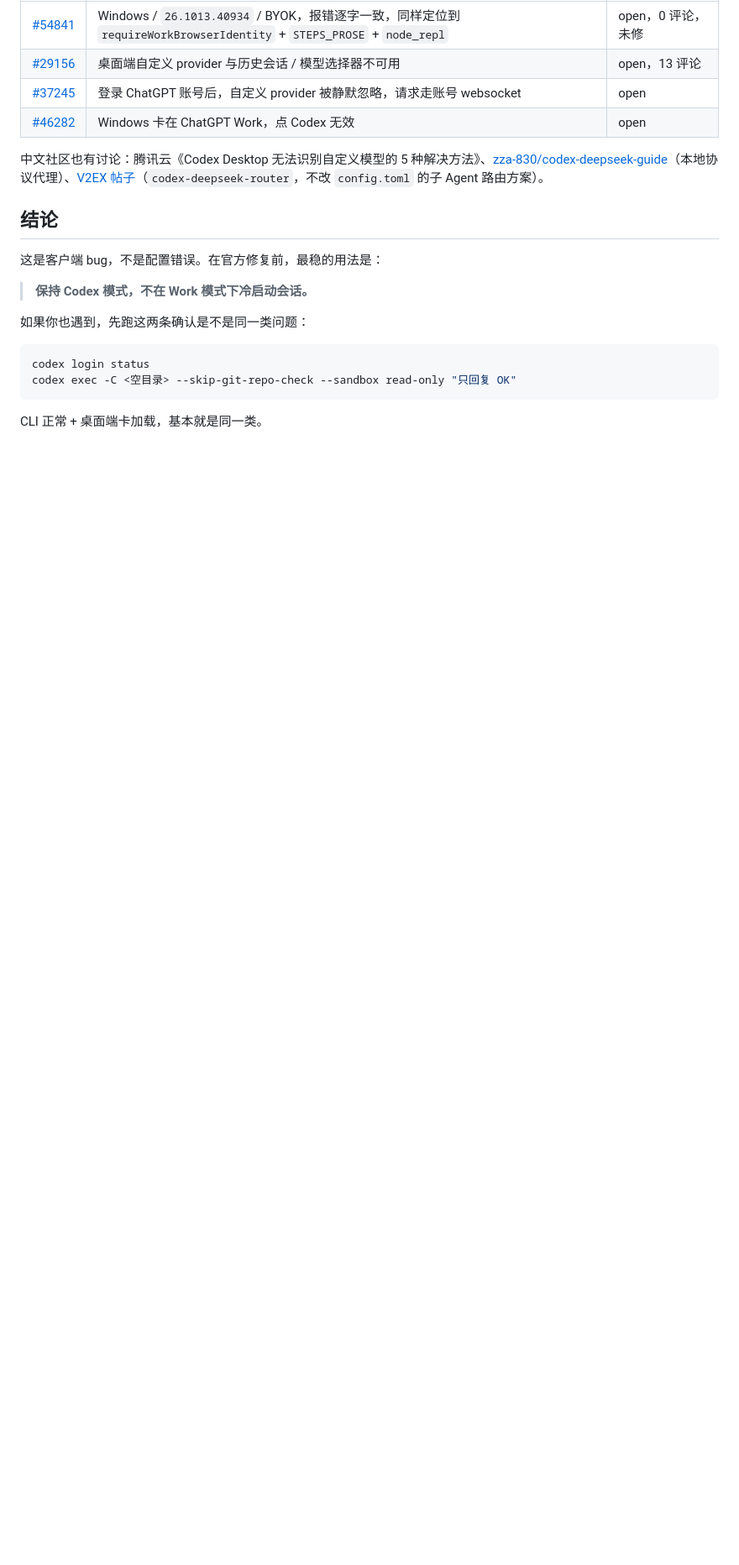
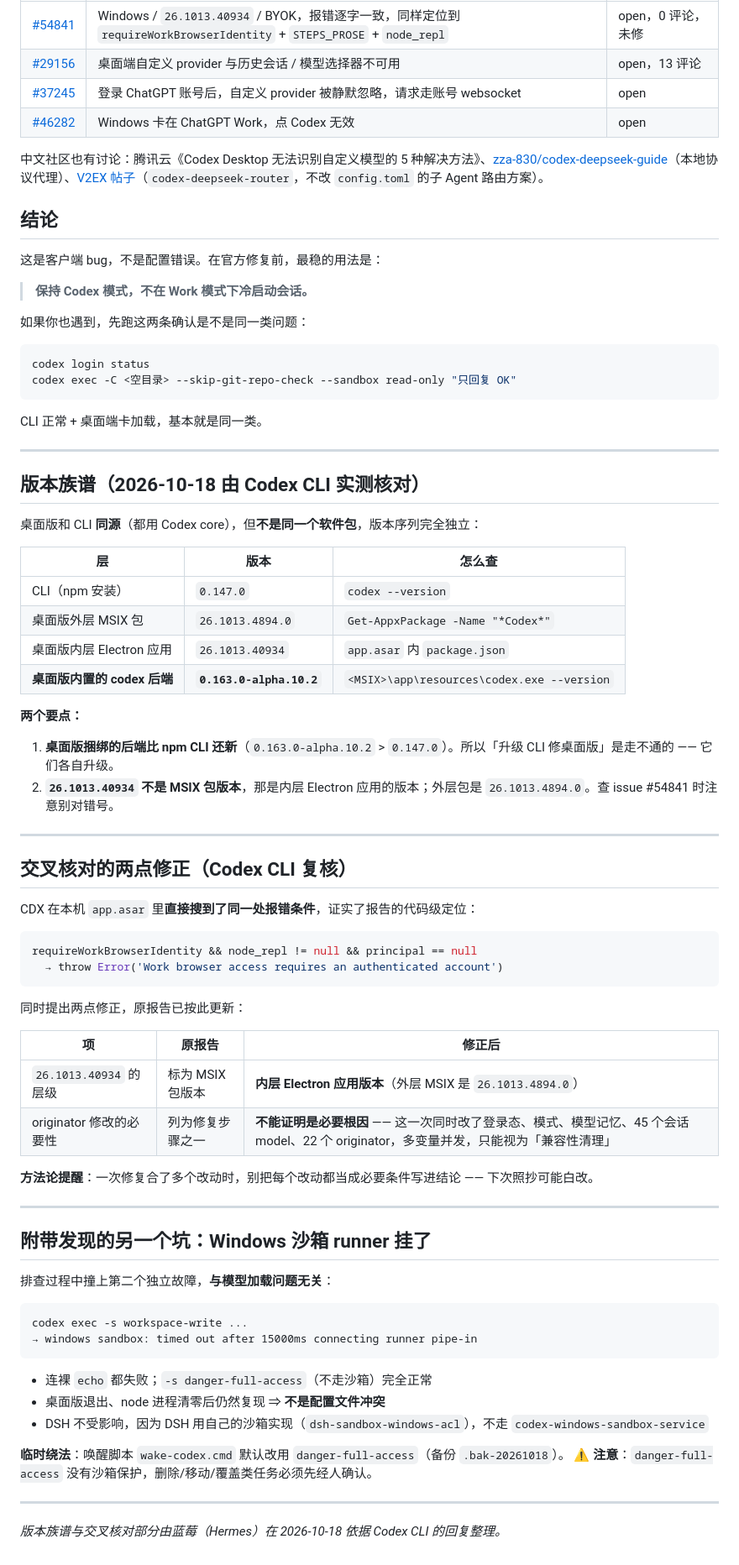
Before and after one commit to furoute/workshop, a Markdown page: troubleshooting/codex-desktop-model-loading/README.md, the part around the change. Shown at 84% size. Rendered like a GitHub page; blank space fills up the shorter version.

Commit message:
docs(troubleshooting): 补版本族谱 + Codex 交叉核对的两点修正 + 沙箱 runner 故障

````diff
--- a/troubleshooting/codex-desktop-model-loading/README.md
+++ b/troubleshooting/codex-desktop-model-loading/README.md
@@ -65,3 +65,63 @@ codex exec -C <空目录> --skip-git-repo-check --sandbox read-only "只回复 O
 ```
 
 CLI 正常 + 桌面端卡加载，基本就是同一类。
+
+---
+
+## 版本族谱（2026-10-18 由 Codex CLI 实测核对）
+
+桌面版和 CLI **同源**（都用 Codex core），但**不是同一个软件包**，版本序列完全独立：
+
+| 层 | 版本 | 怎么查 |
+|---|---|---|
+| CLI（npm 安装） | `0.147.0` | `codex --version` |
+| 桌面版外层 MSIX 包 | `26.1013.4894.0` | `Get-AppxPackage -Name "*Codex*"` |
+| 桌面版内层 Electron 应用 | `26.1013.40934` | `app.asar` 内 `package.json` |
+| **桌面版内置的 codex 后端** | **`0.163.0-alpha.10.2`** | `<MSIX>\app\resources\codex.exe --version` |
+
+**两个要点：**
+
+1. **桌面版捆绑的后端比 npm CLI 还新**（`0.163.0-alpha.10.2` > `0.147.0`）。所以「升级 CLI 修桌面版」是走不通的 —— 它们各自升级。
+2. **`26.1013.40934` 不是 MSIX 包版本**，那是内层 Electron 应用的版本；外层包是 `26.1013.4894.0`。查 issue #54841 时注意别对错号。
+
+---
+
+## 交叉核对的两点修正（Codex CLI 复核）
+
+CDX 在本机 `app.asar` 里**直接搜到了同一处报错条件**，证实了报告的代码级定位：
+
+```js
+requireWorkBrowserIdentity && node_repl != null && principal == null
+  → throw Error('Work browser access requires an authenticated account')
+```
+
+同时提出两点修正，原报告已按此更新：
+
+| 项 | 原报告 | 修正后 |
+|---|---|---|
+| `26.1013.40934` 的层级 | 标为 MSIX 包版本 | **内层 Electron 应用版本**（外层 MSIX 是 `26.1013.4894.0`） |
+| originator 修改的必要性 | 列为修复步骤之一 | **不能证明是必要根因** —— 这一次同时改了登录态、模式、模型记忆、45 个会话 model、22 个 originator，多变量并发，只能视为「兼容性清理」 |
+
+**方法论提醒**：一次修复合了多个改动时，别把每个改动都当成必要条件写进结论 —— 下次照抄可能白改。
+
+---
+
+## 附带发现的另一个坑：Windows 沙箱 runner 挂了
+
+排查过程中撞上第二个独立故障，**与模型加载问题无关**：
+
+```
+codex exec -s workspace-write ...
+→ windows sandbox: timed out after 15000ms connecting runner pipe-in
+```
+
+- 连裸 `echo` 都失败；`-s danger-full-access`（不走沙箱）完全正常
+- 桌面版退出、node 进程清零后仍然复现 ⇒ **不是配置文件冲突**
+- DSH 不受影响，因为 DSH 用自己的沙箱实现（`dsh-sandbox-windows-acl`），不走 `codex-windows-sandbox-service`
+
+**临时绕法**：唤醒脚本 `wake-codex.cmd` 默认改用 `danger-full-access`（备份 `.bak-20261018`）。
+⚠️ **注意**：`danger-full-access` 没有沙箱保护，删除/移动/覆盖类任务必须先经人确认。
+
+---
+
+*版本族谱与交叉核对部分由蓝莓（Hermes）在 2026-10-18 依据 Codex CLI 的回复整理。*
````
